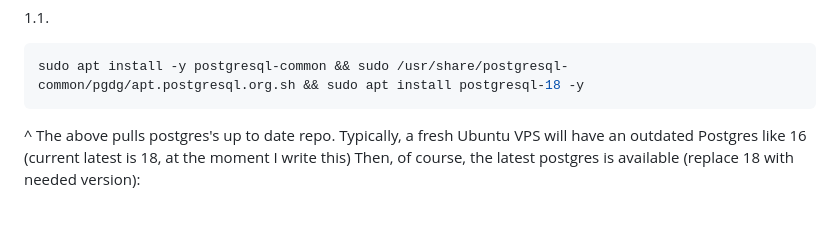
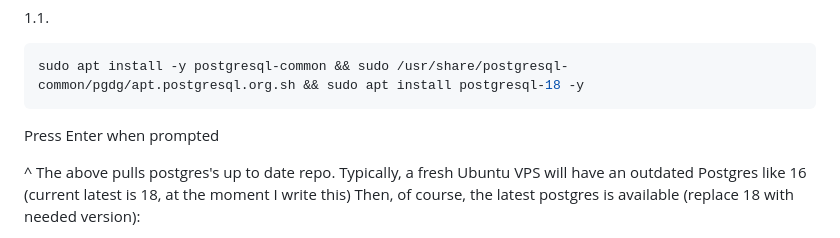
Before and after one commit to Nistoehchelon/manual_server_2, a Markdown page: README.md, the part around the change. GitHub-like rendering; blank space fills up the shorter version.

Commit message:
Ideally, I think it would make sense to remove the need to press Enter when installing pgsql

````diff
--- a/README.md
+++ b/README.md
@@ -44,6 +44,7 @@ From https://www.postgresql.org/download/linux/ubuntu/:
 ```bash
 sudo apt install -y postgresql-common && sudo /usr/share/postgresql-common/pgdg/apt.postgresql.org.sh && sudo apt install postgresql-18 -y
 ```
+Press Enter when prompted
 
 ^ The above pulls postgres's up to date repo. Typically, a fresh Ubuntu VPS will have an outdated Postgres  like 16 (current latest is 18, at the moment I write this)
 Then, of course, the latest postgres is available (replace 18 with needed version):
````
